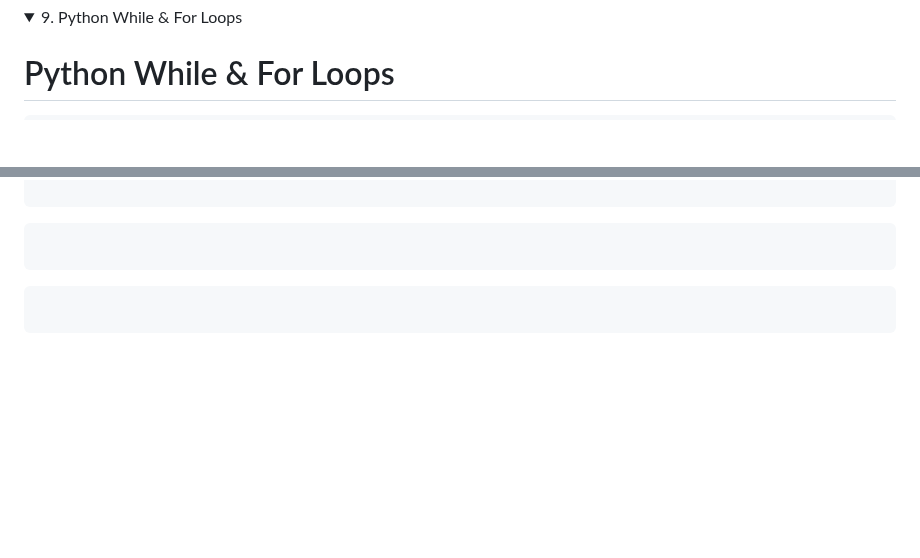
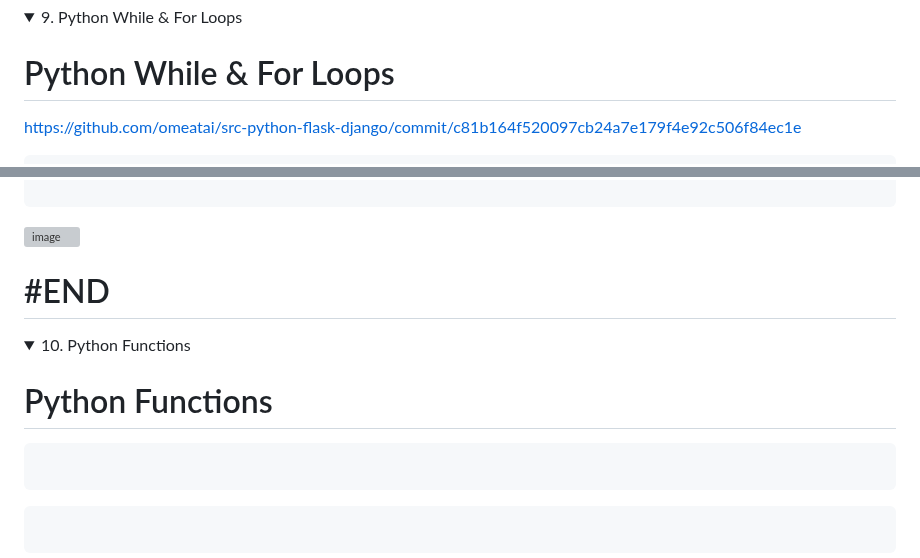
Before and after one commit to omeatai/src-python-flask-django, a Markdown page: README.md, 2 parts joined by grey strips. Rendered like a GitHub page; folded sections open; blank space fills up the shorter version; grey boxes are pictures that could not be loaded.

````diff
--- a/README.md
+++ b/README.md
@@ -627,4 +627,6 @@ print(one)  # {1, 4}
 
 # Python While & For Loops
 
+[https://github.com/omeatai/src-python-flask-django/commit/c81b164f520097cb24a7e179f4e92c506f84ec1e](https://github.com/omeatai/src-python-flask-django/commit/c81b164f520097cb24a7e179f4e92c506f84ec1e)
+
 ```py
@@ -631,5 +739,14 @@ print(one)  # {1, 4}
 
 ```
+
+<img width="1440" alt="image" src="https://github.com/omeatai/src-python-flask-django/assets/32337103/00f1a9e4-0010-4bfd-bcef-5cc6825ccb9c">
+
+# #END</details>
+
+<details>
+<summary>10. Python Functions </summary>
+
+# Python Functions
 
 ```py
 
````
Also changed, not shown: other parts of README.md (+106 -0 lines).
